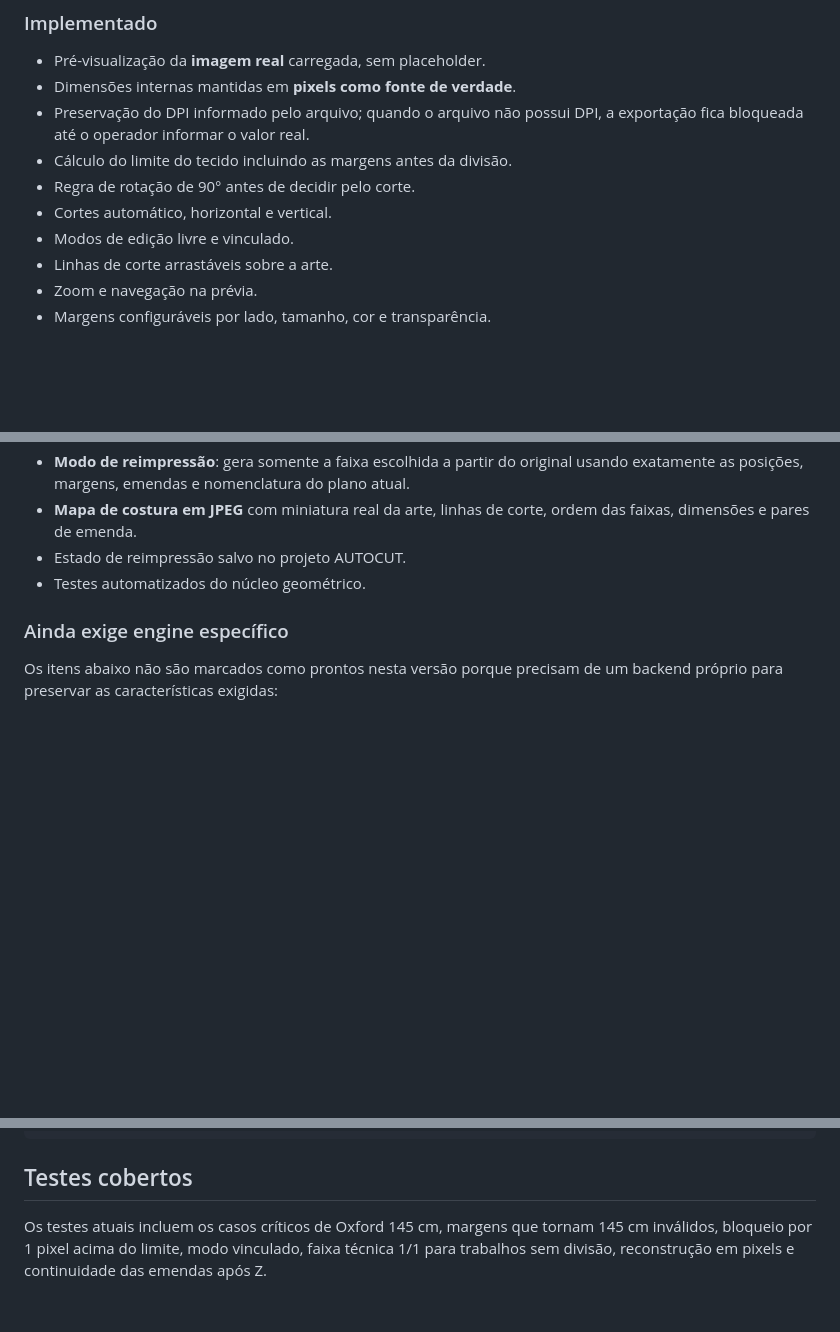
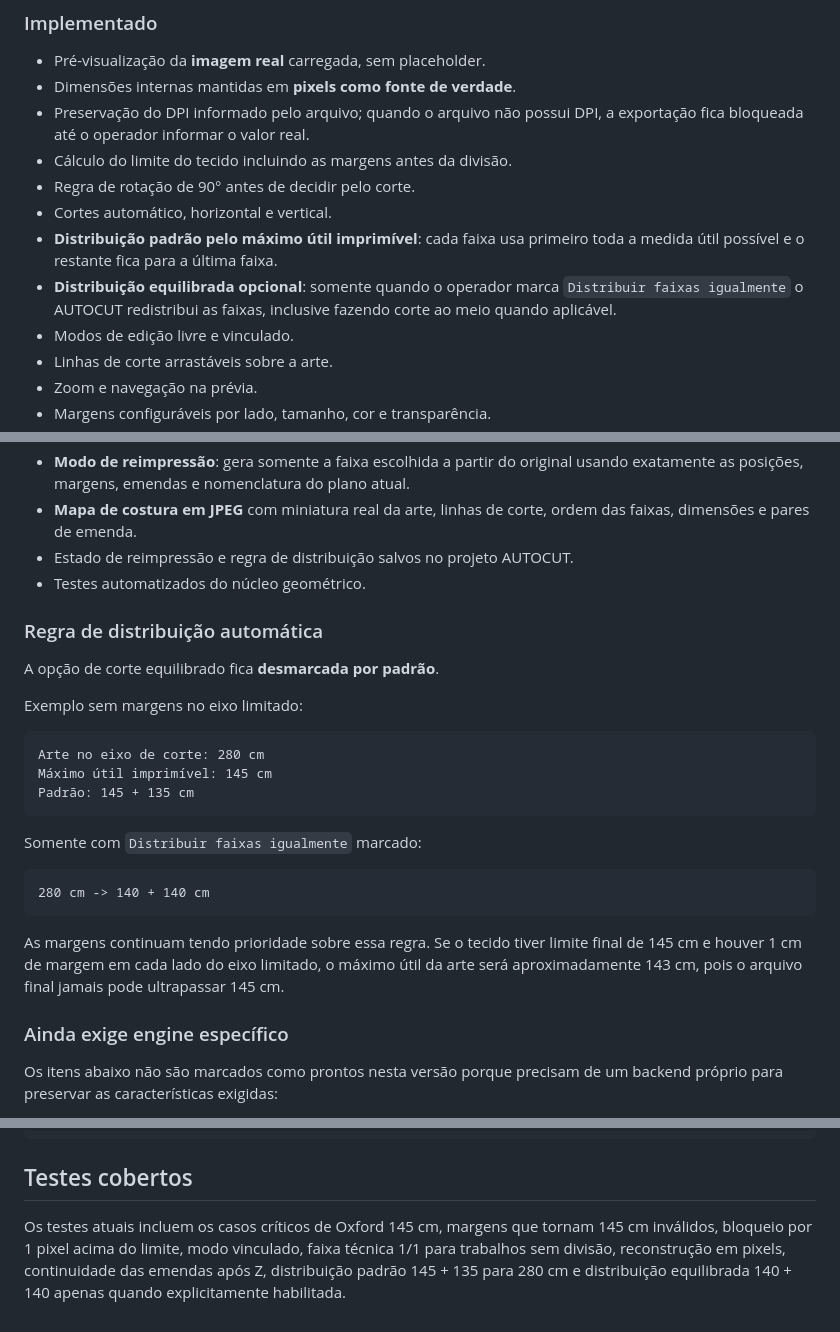
Before and after one commit to jotavgalves/autocut, a Markdown page: README.md, 3 parts joined by grey strips. GitHub-like rendering; blank space fills up the shorter version.

Commit message:
Document maximum-fill cutting rule

````diff
--- a/README.md
+++ b/README.md
@@ -14,6 +14,8 @@ Esta versão substitui o protótipo inicial e corrige os problemas críticos de
 - Cálculo do limite do tecido incluindo as margens antes da divisão.
 - Regra de rotação de 90° antes de decidir pelo corte.
 - Cortes automático, horizontal e vertical.
+- **Distribuição padrão pelo máximo útil imprimível**: cada faixa usa primeiro toda a medida útil possível e o restante fica para a última faixa.
+- **Distribuição equilibrada opcional**: somente quando o operador marca `Distribuir faixas igualmente` o AUTOCUT redistribui as faixas, inclusive fazendo corte ao meio quando aplicável.
 - Modos de edição livre e vinculado.
 - Linhas de corte arrastáveis sobre a arte.
 - Zoom e navegação na prévia.
@@ -30,8 +32,28 @@ Esta versão substitui o protótipo inicial e corrige os problemas críticos de
 - Trabalho que não precisa de divisão representado por uma faixa técnica 1/1, permitindo preparar e validar uma cópia sem corte.
 - **Modo de reimpressão**: gera somente a faixa escolhida a partir do original usando exatamente as posições, margens, emendas e nomenclatura do plano atual.
 - **Mapa de costura em JPEG** com miniatura real da arte, linhas de corte, ordem das faixas, dimensões e pares de emenda.
-- Estado de reimpressão salvo no projeto AUTOCUT.
+- Estado de reimpressão e regra de distribuição salvos no projeto AUTOCUT.
 - Testes automatizados do núcleo geométrico.
+
+### Regra de distribuição automática
+
+A opção de corte equilibrado fica **desmarcada por padrão**.
+
+Exemplo sem margens no eixo limitado:
+
+```text
+Arte no eixo de corte: 280 cm
+Máximo útil imprimível: 145 cm
+Padrão: 145 + 135 cm
+```
+
+Somente com `Distribuir faixas igualmente` marcado:
+
+```text
+280 cm -> 140 + 140 cm
+```
+
+As margens continuam tendo prioridade sobre essa regra. Se o tecido tiver limite final de 145 cm e houver 1 cm de margem em cada lado do eixo limitado, o máximo útil da arte será aproximadamente 143 cm, pois o arquivo final jamais pode ultrapassar 145 cm.
 
 ### Ainda exige engine específico
 
@@ -75,4 +97,4 @@ npm run dev
 
 ## Testes cobertos
 
-Os testes atuais incluem os casos críticos de Oxford 145 cm, margens que tornam 145 cm inválidos, bloqueio por 1 pixel acima do limite, modo vinculado, faixa técnica 1/1 para trabalhos sem divisão, reconstrução em pixels e continuidade das emendas após Z.
+Os testes atuais incluem os casos críticos de Oxford 145 cm, margens que tornam 145 cm inválidos, bloqueio por 1 pixel acima do limite, modo vinculado, faixa técnica 1/1 para trabalhos sem divisão, reconstrução em pixels, continuidade das emendas após Z, distribuição padrão 145 + 135 para 280 cm e distribuição equilibrada 140 + 140 apenas quando explicitamente habilitada.
````
